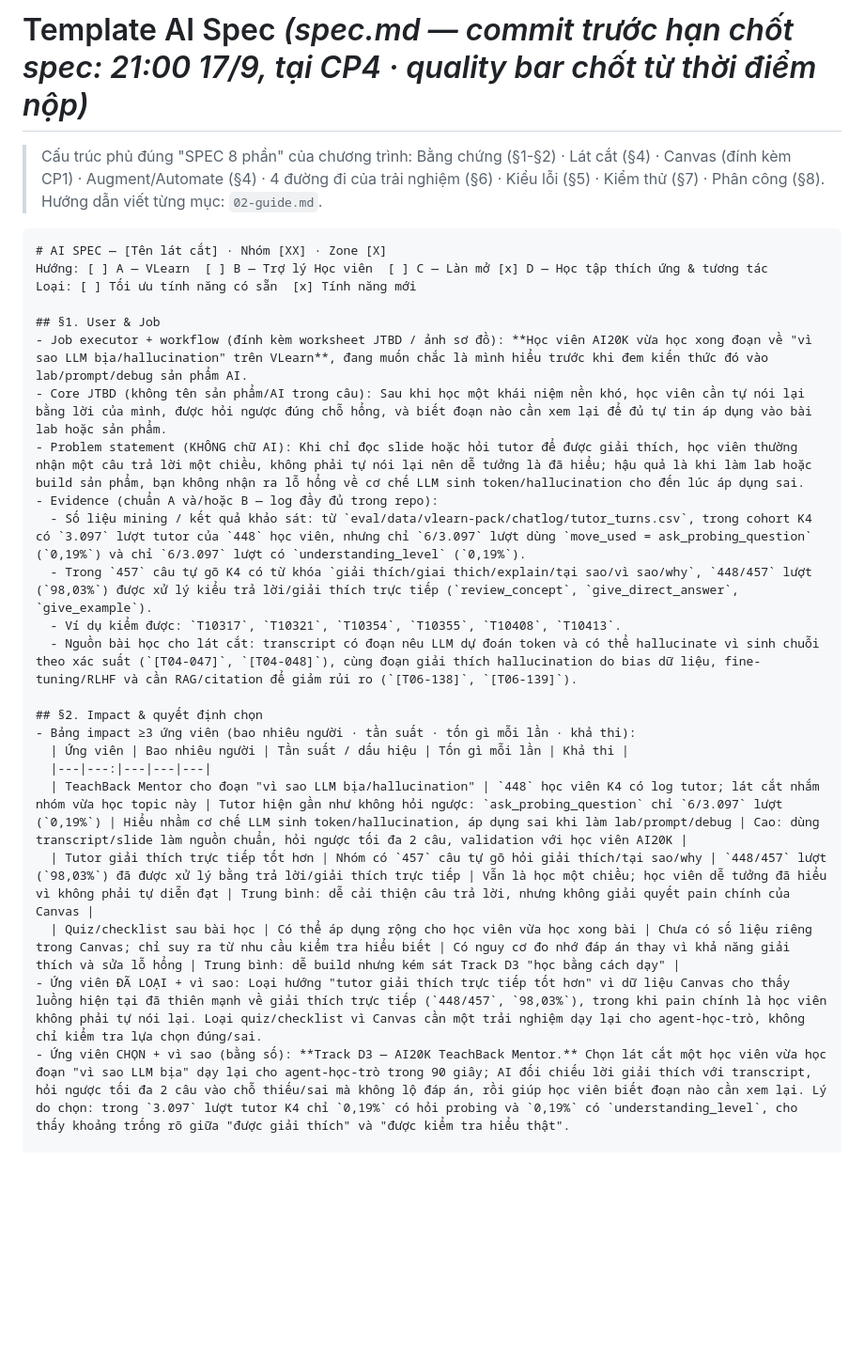
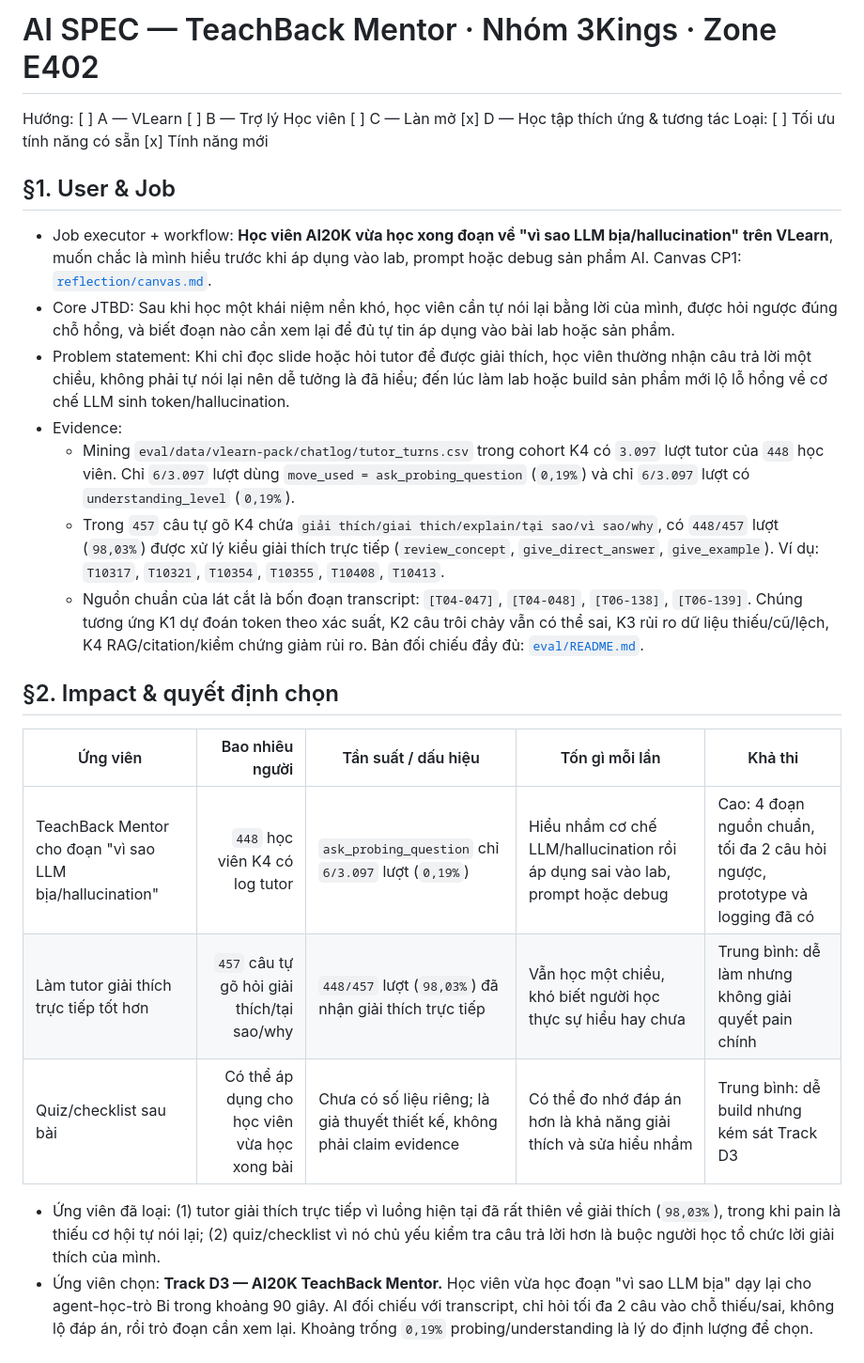
Before and after one commit to minhsangmr/K4-3B-E402-3Kings, a Markdown page: spec.md, the part around one of its changes. Shown at 94% size. Rendered like a GitHub page; blank space fills up the shorter version.

````diff
--- a/spec.md
+++ b/spec.md
@@ -1,30 +1,27 @@
-# Template AI Spec *(spec.md — commit trước hạn chốt spec: 21:00 17/9, tại CP4 · quality bar chốt từ thời điểm nộp)*
+# AI SPEC — TeachBack Mentor · Nhóm 3Kings · Zone E402
 
-> Cấu trúc phủ đúng "SPEC 8 phần" của chương trình: Bằng chứng (§1-§2) · Lát cắt (§4) · Canvas (đính kèm CP1) · Augment/Automate (§4) · 4 đường đi của trải nghiệm (§6) · Kiểu lỗi (§5) · Kiểm thử (§7) · Phân công (§8). Hướng dẫn viết từng mục: `02-guide.md`.
-
-```markdown
-# AI SPEC — [Tên lát cắt] · Nhóm [XX] · Zone [X]
 Hướng: [ ] A — VLearn  [ ] B — Trợ lý Học viên  [ ] C — Làn mở [x] D — Học tập thích ứng & tương tác
 Loại: [ ] Tối ưu tính năng có sẵn  [x] Tính năng mới
 
 ## §1. User & Job
-- Job executor + workflow (đính kèm worksheet JTBD / ảnh sơ đồ): **Học viên AI20K vừa học xong đoạn về "vì sao LLM bịa/hallucination" trên VLearn**, đang muốn chắc là mình hiểu trước khi đem kiến thức đó vào lab/prompt/debug sản phẩm AI.
-- Core JTBD (không tên sản phẩm/AI trong câu): Sau khi học một khái niệm nền khó, học viên cần tự nói lại bằng lời của mình, được hỏi ngược đúng chỗ hổng, và biết đoạn nào cần xem lại để đủ tự tin áp dụng vào bài lab hoặc sản phẩm.
-- Problem statement (KHÔNG chữ AI): Khi chỉ đọc slide hoặc hỏi tutor để được giải thích, học viên thường nhận một câu trả lời một chiều, không phải tự nói lại nên dễ tưởng là đã hiểu; hậu quả là khi làm lab hoặc build sản phẩm, bạn không nhận ra lỗ hổng về cơ chế LLM sinh token/hallucination cho đến lúc áp dụng sai.
-- Evidence (chuẩn A và/hoặc B — log đầy đủ trong repo):
-  - Số liệu mining / kết quả khảo sát: từ `eval/data/vlearn-pack/chatlog/tutor_turns.csv`, trong cohort K4 có `3.097` lượt tutor của `448` học viên, nhưng chỉ `6/3.097` lượt dùng `move_used = ask_probing_question` (`0,19%`) và chỉ `6/3.097` lượt có `understanding_level` (`0,19%`).
-  - Trong `457` câu tự gõ K4 có từ khóa `giải thích/giai thich/explain/tại sao/vì sao/why`, `448/457` lượt (`98,03%`) được xử lý kiểu trả lời/giải thích trực tiếp (`review_concept`, `give_direct_answer`, `give_example`).
-  - Ví dụ kiểm được: `T10317`, `T10321`, `T10354`, `T10355`, `T10408`, `T10413`.
-  - Nguồn bài học cho lát cắt: transcript có đoạn nêu LLM dự đoán token và có thể hallucinate vì sinh chuỗi theo xác suất (`[T04-047]`, `[T04-048]`), cùng đoạn giải thích hallucination do bias dữ liệu, fine-tuning/RLHF và cần RAG/citation để giảm rủi ro (`[T06-138]`, `[T06-139]`).
+
+- Job executor + workflow: **Học viên AI20K vừa học xong đoạn về "vì sao LLM bịa/hallucination" trên VLearn**, muốn chắc là mình hiểu trước khi áp dụng vào lab, prompt hoặc debug sản phẩm AI. Canvas CP1: [`reflection/canvas.md`](reflection/canvas.md).
+- Core JTBD: Sau khi học một khái niệm nền khó, học viên cần tự nói lại bằng lời của mình, được hỏi ngược đúng chỗ hổng, và biết đoạn nào cần xem lại để đủ tự tin áp dụng vào bài lab hoặc sản phẩm.
+- Problem statement: Khi chỉ đọc slide hoặc hỏi tutor để được giải thích, học viên thường nhận câu trả lời một chiều, không phải tự nói lại nên dễ tưởng là đã hiểu; đến lúc làm lab hoặc build sản phẩm mới lộ lỗ hổng về cơ chế LLM sinh token/hallucination.
+- Evidence:
+  - Mining `eval/data/vlearn-pack/chatlog/tutor_turns.csv` trong cohort K4 có `3.097` lượt tutor của `448` học viên. Chỉ `6/3.097` lượt dùng `move_used = ask_probing_question` (`0,19%`) và chỉ `6/3.097` lượt có `understanding_level` (`0,19%`).
+  - Trong `457` câu tự gõ K4 chứa `giải thích/giai thich/explain/tại sao/vì sao/why`, có `448/457` lượt (`98,03%`) được xử lý kiểu giải thích trực tiếp (`review_concept`, `give_direct_answer`, `give_example`). Ví dụ: `T10317`, `T10321`, `T10354`, `T10355`, `T10408`, `T10413`.
+  - Nguồn chuẩn của lát cắt là bốn đoạn transcript: `[T04-047]`, `[T04-048]`, `[T06-138]`, `[T06-139]`. Chúng tương ứng K1 dự đoán token theo xác suất, K2 câu trôi chảy vẫn có thể sai, K3 rủi ro dữ liệu thiếu/cũ/lệch, K4 RAG/citation/kiểm chứng giảm rủi ro. Bản đối chiếu đầy đủ: [`eval/README.md`](eval/README.md).
 
 ## §2. Impact & quyết định chọn
-- Bảng impact ≥3 ứng viên (bao nhiêu người · tần suất · tốn gì mỗi lần · khả thi):
-  | Ứng viên | Bao nhiêu người | Tần suất / dấu hiệu | Tốn gì mỗi lần | Khả thi |
-  |---|---:|---|---|---|
-  | TeachBack Mentor cho đoạn "vì sao LLM bịa/hallucination" | `448` học viên K4 có log tutor; lát cắt nhắm nhóm vừa học topic này | Tutor hiện gần như không hỏi ngược: `ask_probing_question` chỉ `6/3.097` lượt (`0,19%`) | Hiểu nhầm cơ chế LLM sinh token/hallucination, áp dụng sai khi làm lab/prompt/debug | Cao: dùng transcript/slide làm nguồn chuẩn, hỏi ngược tối đa 2 câu, validation với học viên AI20K |
-  | Tutor giải thích trực tiếp tốt hơn | Nhóm có `457` câu tự gõ hỏi giải thích/tại sao/why | `448/457` lượt (`98,03%`) đã được xử lý bằng trả lời/giải thích trực tiếp | Vẫn là học một chiều; học viên dễ tưởng đã hiểu vì không phải tự diễn đạt | Trung bình: dễ cải thiện câu trả lời, nhưng không giải quyết pain chính của Canvas |
-  | Quiz/checklist sau bài học | Có thể áp dụng rộng cho học viên vừa học xong bài | Chưa có số liệu riêng trong Canvas; chỉ suy ra từ nhu cầu kiểm tra hiểu biết | Có nguy cơ đo nhớ đáp án thay vì khả năng giải thích và sửa lỗ hổng | Trung bình: dễ build nhưng kém sát Track D3 "học bằng cách dạy" |
-- Ứng viên ĐÃ LOẠI + vì sao: Loại hướng "tutor giải thích trực tiếp tốt hơn" vì dữ liệu Canvas cho thấy luồng hiện tại đã thiên mạnh về giải thích trực tiếp (`448/457`, `98,03%`), trong khi pain chính là học viên không phải tự nói lại. Loại quiz/checklist vì Canvas cần một trải nghiệm dạy lại cho agent-học-trò, không chỉ kiểm tra lựa chọn đúng/sai.
-- Ứng viên CHỌN + vì sao (bằng số): **Track D3 — AI20K TeachBack Mentor.** Chọn lát cắt một học viên vừa học đoạn "vì sao LLM bịa" dạy lại cho agent-học-trò trong 90 giây; AI đối chiếu lời giải thích với transcript, hỏi ngược tối đa 2 câu vào chỗ thiếu/sai mà không lộ đáp án, rồi giúp học viên biết đoạn nào cần xem lại. Lý do chọn: trong `3.097` lượt tutor K4 chỉ `0,19%` có hỏi probing và `0,19%` có `understanding_level`, cho thấy khoảng trống rõ giữa "được giải thích" và "được kiểm tra hiểu thật".
+
+| Ứng viên | Bao nhiêu người | Tần suất / dấu hiệu | Tốn gì mỗi lần | Khả thi |
+|---|---:|---|---|---|
+| TeachBack Mentor cho đoạn "vì sao LLM bịa/hallucination" | `448` học viên K4 có log tutor | `ask_probing_question` chỉ `6/3.097` lượt (`0,19%`) | Hiểu nhầm cơ chế LLM/hallucination rồi áp dụng sai vào lab, prompt hoặc debug | Cao: 4 đoạn nguồn chuẩn, tối đa 2 câu hỏi ngược, prototype và logging đã có |
+| Làm tutor giải thích trực tiếp tốt hơn | `457` câu tự gõ hỏi giải thích/tại sao/why | `448/457` lượt (`98,03%`) đã nhận giải thích trực tiếp | Vẫn học một chiều, khó biết người học thực sự hiểu hay chưa | Trung bình: dễ làm nhưng không giải quyết pain chính |
+| Quiz/checklist sau bài | Có thể áp dụng cho học viên vừa học xong bài | Chưa có số liệu riêng; là giả thuyết thiết kế, không phải claim evidence | Có thể đo nhớ đáp án hơn là khả năng giải thích và sửa hiểu nhầm | Trung bình: dễ build nhưng kém sát Track D3 |
+
+- Ứng viên đã loại: (1) tutor giải thích trực tiếp vì luồng hiện tại đã rất thiên về giải thích (`98,03%`), trong khi pain là thiếu cơ hội tự nói lại; (2) quiz/checklist vì nó chủ yếu kiểm tra câu trả lời hơn là buộc người học tổ chức lời giải thích của mình.
+- Ứng viên chọn: **Track D3 — AI20K TeachBack Mentor.** Học viên vừa học đoạn "vì sao LLM bịa" dạy lại cho agent-học-trò Bi trong khoảng 90 giây. AI đối chiếu với transcript, chỉ hỏi tối đa 2 câu vào chỗ thiếu/sai, không lộ đáp án, rồi trỏ đoạn cần xem lại. Khoảng trống `0,19%` probing/understanding là lý do định lượng để chọn.
 
 ## §3. Giải pháp tương tự đã nghiên cứu
````
Also changed, not shown: other parts of spec.md (+90 -41 lines), README.md (+5 -19 lines), TEAMMADES.md (added, +23 -0 lines).
